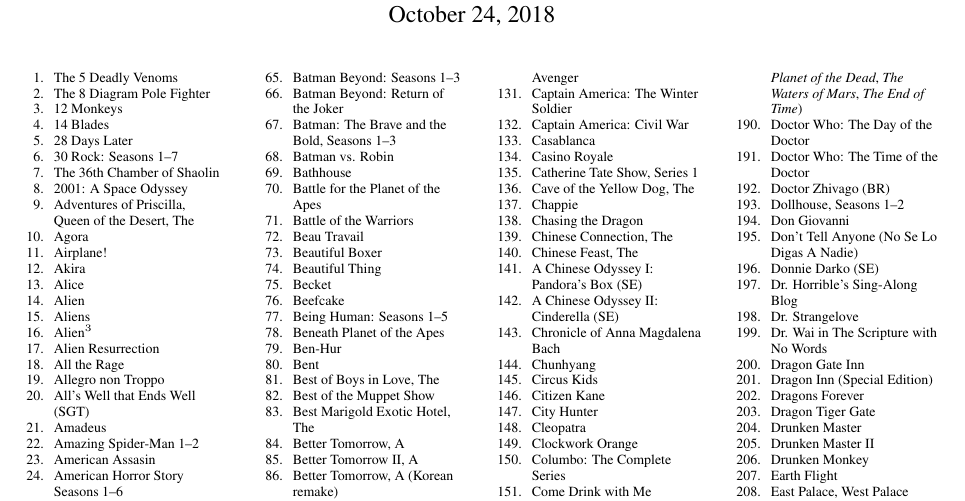
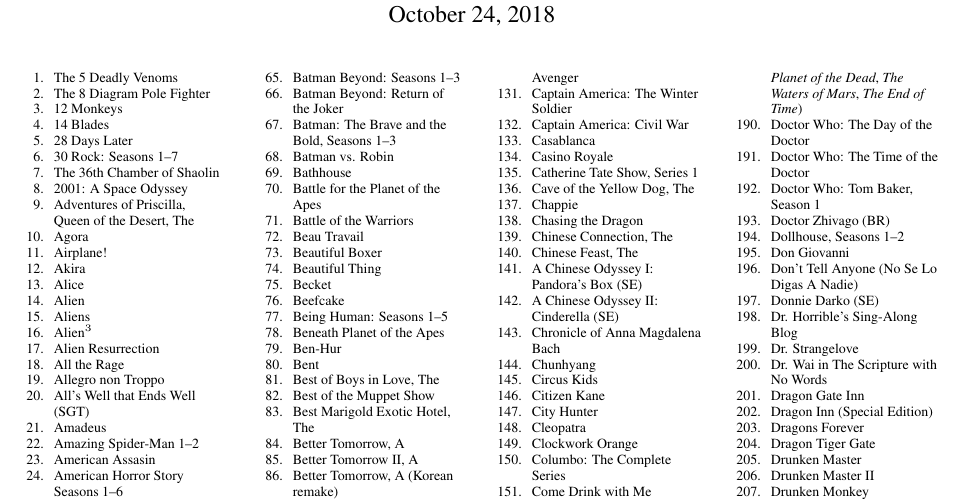
Before and after one commit to davidmjones/books, a LaTeX document (dvds.tex): part of page 1 of 3, cut so that both start at the same text. Compiled offline with pdfLaTeX.

Commit message:
October 24, 2018, acquisition.
git-svn-id: file://localhost/home/dmj/TMP/books-repo/books.repo@1743 d1133d4f-d2d0-46e2-bbe7-a0824656c080

```diff
--- a/dvds.tex
+++ b/dvds.tex
@@ -235,6 +235,7 @@
     of Time})
 \item Doctor Who: The Day of the Doctor
 \item Doctor Who: The Time of the Doctor
+\item Doctor Who: Tom Baker, Season~1
 \item Doctor Zhivago (BR)
 \item Dollhouse, Seasons~1--2
 \item Don Giovanni
```
Also changed, not shown: 1 other file.
